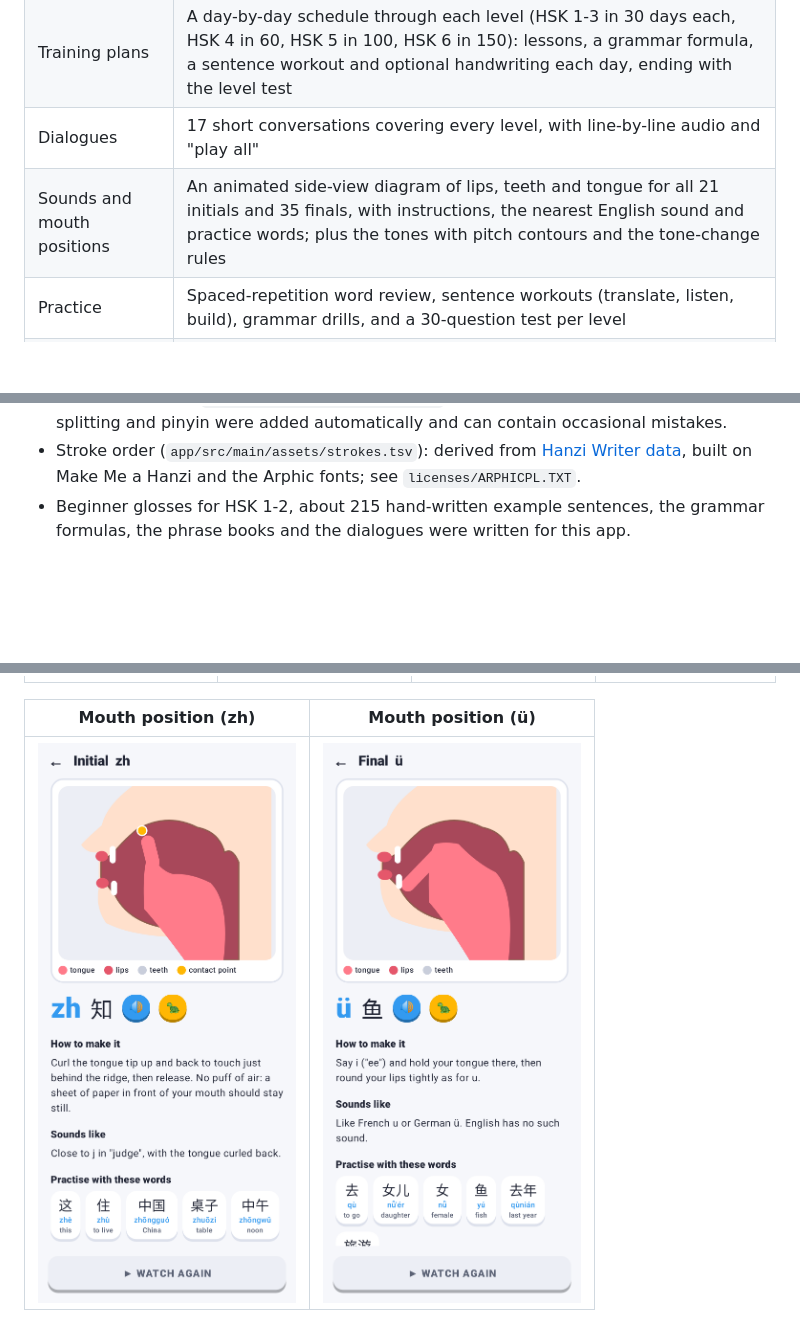
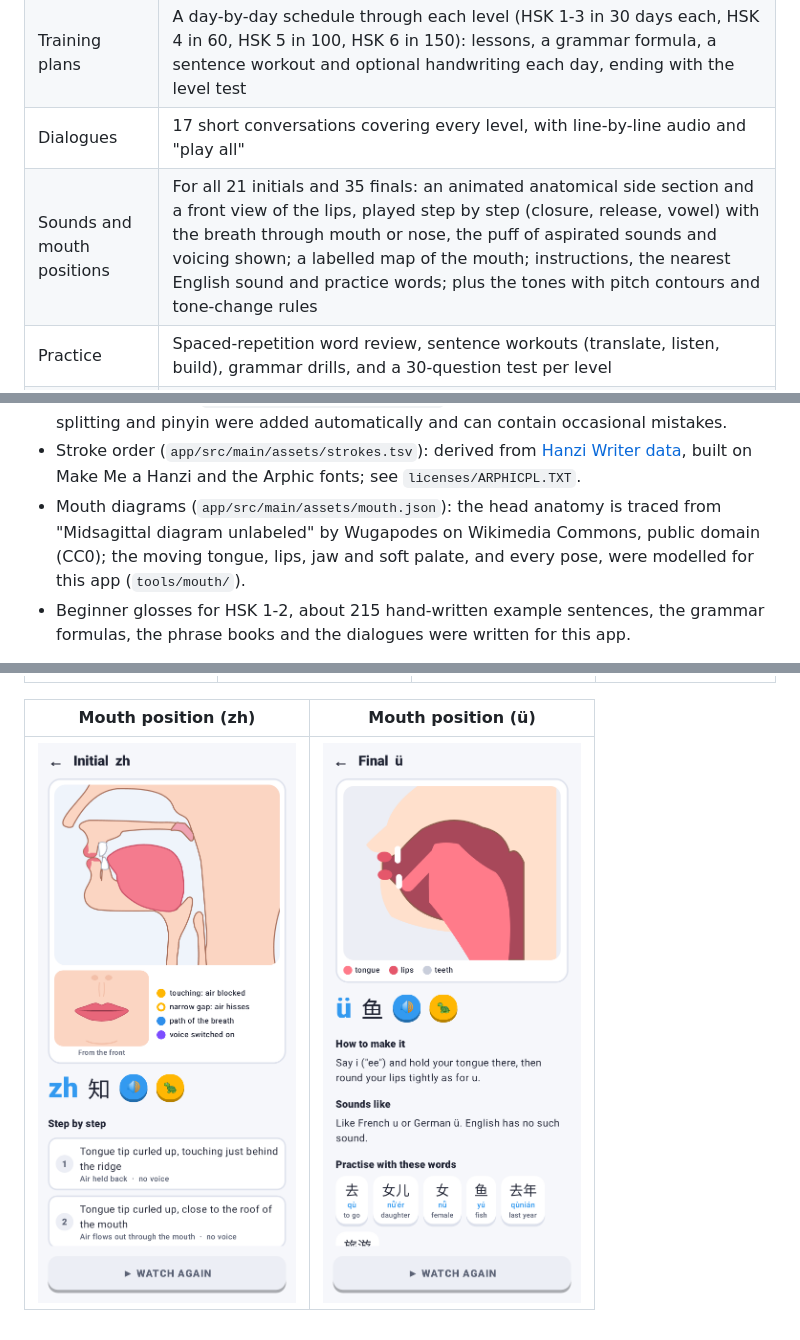
Before and after one commit to ilcarnefice/Chinese, a Markdown page: README.md, 3 parts joined by grey strips. Drawn GitHub-style; pictures changed too: docs/screens/18-mouth-zh.png; blank space fills up the shorter version.

```diff
--- a/README.md
+++ b/README.md
@@ -16,7 +16,7 @@ in short game-like lessons.
 | Phrase books | 900 phrases with audio and drills: 500 everyday phrases in 20 topics, 100 travel phrases in 10 topics, 300 business phrases in 12 topics |
 | Training plans | A day-by-day schedule through each level (HSK 1-3 in 30 days each, HSK 4 in 60, HSK 5 in 100, HSK 6 in 150): lessons, a grammar formula, a sentence workout and optional handwriting each day, ending with the level test |
 | Dialogues | 17 short conversations covering every level, with line-by-line audio and "play all" |
-| Sounds and mouth positions | An animated side-view diagram of lips, teeth and tongue for all 21 initials and 35 finals, with instructions, the nearest English sound and practice words; plus the tones with pitch contours and the tone-change rules |
+| Sounds and mouth positions | For all 21 initials and 35 finals: an animated anatomical side section and a front view of the lips, played step by step (closure, release, vowel) with the breath through mouth or nose, the puff of aspirated sounds and voicing shown; a labelled map of the mouth; instructions, the nearest English sound and practice words; plus the tones with pitch contours and tone-change rules |
 | Practice | Spaced-repetition word review, sentence workouts (translate, listen, build), grammar drills, and a 30-question test per level |
 | Dictionary | Search all 11,001 words by characters, pinyin (tones optional) or English |
 | Motivation | XP, ranks, a daily goal, day streaks, a weekly chart, 13 achievements, and a panda that cheers you on |
@@ -63,6 +63,10 @@ Every push also builds the APK on GitHub Actions; download it from the run's
 - Stroke order (`app/src/main/assets/strokes.tsv`): derived from
   [Hanzi Writer data](https://github.com/chanind/hanzi-writer-data), built on Make Me
   a Hanzi and the Arphic fonts; see `licenses/ARPHICPL.TXT`.
+- Mouth diagrams (`app/src/main/assets/mouth.json`): the head anatomy is traced from
+  "Midsagittal diagram unlabeled" by Wugapodes on Wikimedia Commons, public domain
+  (CC0); the moving tongue, lips, jaw and soft palate, and every pose, were modelled
+  for this app (`tools/mouth/`).
 - Beginner glosses for HSK 1-2, about 215 hand-written example sentences, the grammar
   formulas, the phrase books and the dialogues were written for this app.
 
```
Also changed, not shown: tools/mouth/SPEC.md (+14 -3 lines), docs/mouth/all-positions.png (added), docs/mouth/consonants.png (added), docs/mouth/parts.png (added), docs/mouth/vowels.png (added), docs/screens/26-mouth-p.png (added), 8 other files.
